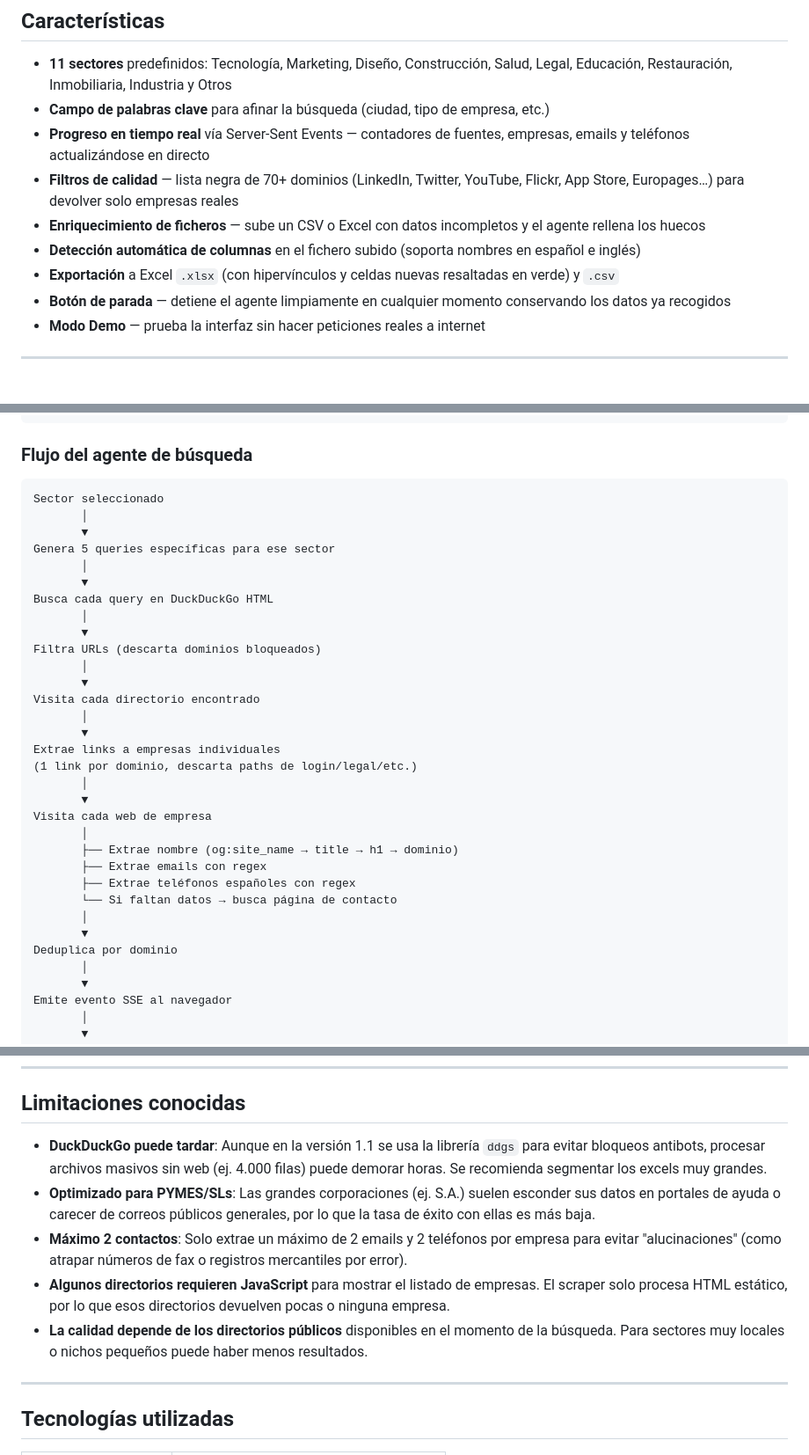
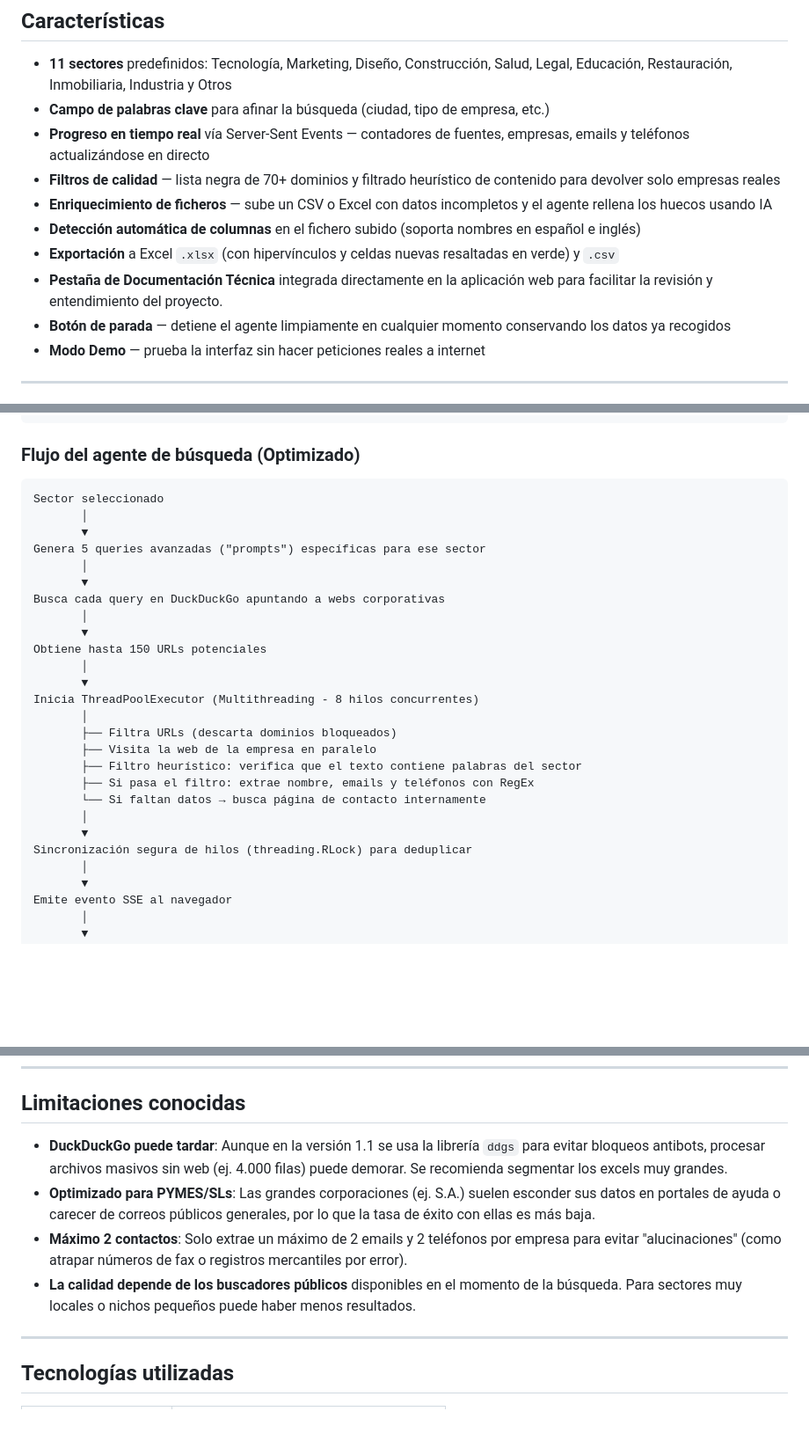
Before and after one commit to yaaguito13/Enriquecedor, a Markdown page: README.md, 3 parts joined by grey strips. Shown at 88% size. GitHub-like rendering; blank space fills up the shorter version.

Commit message:
Readme añadido

````diff
--- a/README.md
+++ b/README.md
@@ -28,10 +28,11 @@ Agente de scraping empresarial por sector con interfaz web. Busca empresas en di
 - **11 sectores** predefinidos: Tecnología, Marketing, Diseño, Construcción, Salud, Legal, Educación, Restauración, Inmobiliaria, Industria y Otros
 - **Campo de palabras clave** para afinar la búsqueda (ciudad, tipo de empresa, etc.)
 - **Progreso en tiempo real** vía Server-Sent Events — contadores de fuentes, empresas, emails y teléfonos actualizándose en directo
-- **Filtros de calidad** — lista negra de 70+ dominios (LinkedIn, Twitter, YouTube, Flickr, App Store, Europages…) para devolver solo empresas reales
-- **Enriquecimiento de ficheros** — sube un CSV o Excel con datos incompletos y el agente rellena los huecos
+- **Filtros de calidad** — lista negra de 70+ dominios y filtrado heurístico de contenido para devolver solo empresas reales
+- **Enriquecimiento de ficheros** — sube un CSV o Excel con datos incompletos y el agente rellena los huecos usando IA
 - **Detección automática de columnas** en el fichero subido (soporta nombres en español e inglés)
 - **Exportación** a Excel `.xlsx` (con hipervínculos y celdas nuevas resaltadas en verde) y `.csv`
+- **Pestaña de Documentación Técnica** integrada directamente en la aplicación web para facilitar la revisión y entendimiento del proyecto.
 - **Botón de parada** — detiene el agente limpiamente en cualquier momento conservando los datos ya recogidos
 - **Modo Demo** — prueba la interfaz sin hacer peticiones reales a internet
 
@@ -211,37 +212,31 @@ app.py  (Flask)
                └── Exportación con celdas resaltadas
 ```
 
-### Flujo del agente de búsqueda
+### Flujo del agente de búsqueda (Optimizado)
 
 ```
 Sector seleccionado
        │
        ▼
-Genera 5 queries específicas para ese sector
+Genera 5 queries avanzadas ("prompts") específicas para ese sector
        │
        ▼
-Busca cada query en DuckDuckGo HTML
+Busca cada query en DuckDuckGo apuntando a webs corporativas
        │
        ▼
-Filtra URLs (descarta dominios bloqueados)
+Obtiene hasta 150 URLs potenciales
        │
        ▼
-Visita cada directorio encontrado
+Inicia ThreadPoolExecutor (Multithreading - 8 hilos concurrentes)
+       │
+       ├── Filtra URLs (descarta dominios bloqueados)
+       ├── Visita la web de la empresa en paralelo
+       ├── Filtro heurístico: verifica que el texto contiene palabras del sector
+       ├── Si pasa el filtro: extrae nombre, emails y teléfonos con RegEx
+       └── Si faltan datos → busca página de contacto internamente
        │
        ▼
-Extrae links a empresas individuales
-(1 link por dominio, descarta paths de login/legal/etc.)
-       │
-       ▼
-Visita cada web de empresa
-       │
-       ├── Extrae nombre (og:site_name → title → h1 → dominio)
-       ├── Extrae emails con regex
-       ├── Extrae teléfonos españoles con regex
-       └── Si faltan datos → busca página de contacto
-       │
-       ▼
-Deduplica por dominio
+Sincronización segura de hilos (threading.RLock) para deduplicar
        │
        ▼
 Emite evento SSE al navegador
@@ -397,11 +392,10 @@ Los campos `null` se guardan como cadena vacía en el CSV y como celda vacía en
 
 ## Limitaciones conocidas
 
-- **DuckDuckGo puede tardar**: Aunque en la versión 1.1 se usa la librería `ddgs` para evitar bloqueos antibots, procesar archivos masivos sin web (ej. 4.000 filas) puede demorar horas. Se recomienda segmentar los excels muy grandes.
+- **DuckDuckGo puede tardar**: Aunque en la versión 1.1 se usa la librería `ddgs` para evitar bloqueos antibots, procesar archivos masivos sin web (ej. 4.000 filas) puede demorar. Se recomienda segmentar los excels muy grandes.
 - **Optimizado para PYMES/SLs**: Las grandes corporaciones (ej. S.A.) suelen esconder sus datos en portales de ayuda o carecer de correos públicos generales, por lo que la tasa de éxito con ellas es más baja.
 - **Máximo 2 contactos**: Solo extrae un máximo de 2 emails y 2 teléfonos por empresa para evitar "alucinaciones" (como atrapar números de fax o registros mercantiles por error).
-- **Algunos directorios requieren JavaScript** para mostrar el listado de empresas. El scraper solo procesa HTML estático, por lo que esos directorios devuelven pocas o ninguna empresa.
-- **La calidad depende de los directorios públicos** disponibles en el momento de la búsqueda. Para sectores muy locales o nichos pequeños puede haber menos resultados.
+- **La calidad depende de los buscadores públicos** disponibles en el momento de la búsqueda. Para sectores muy locales o nichos pequeños puede haber menos resultados.
 
 ---
 
````
